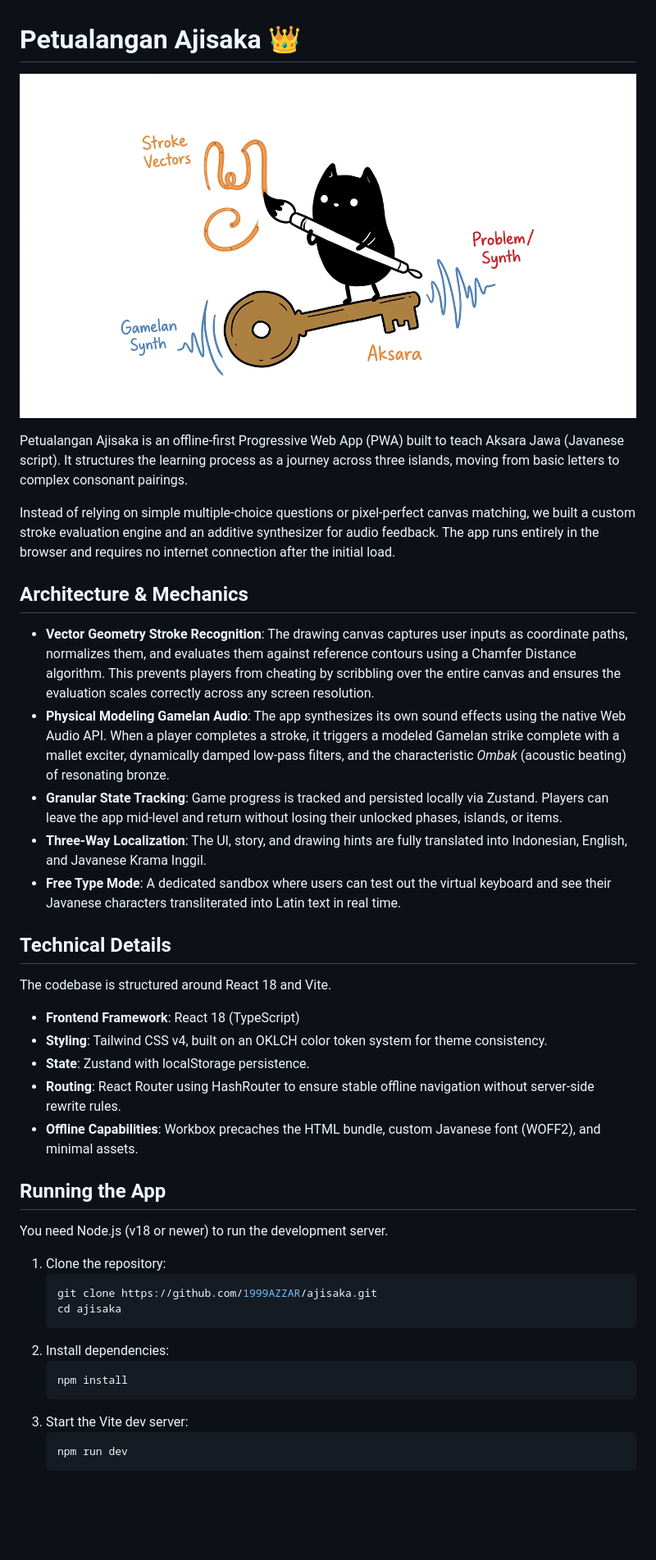
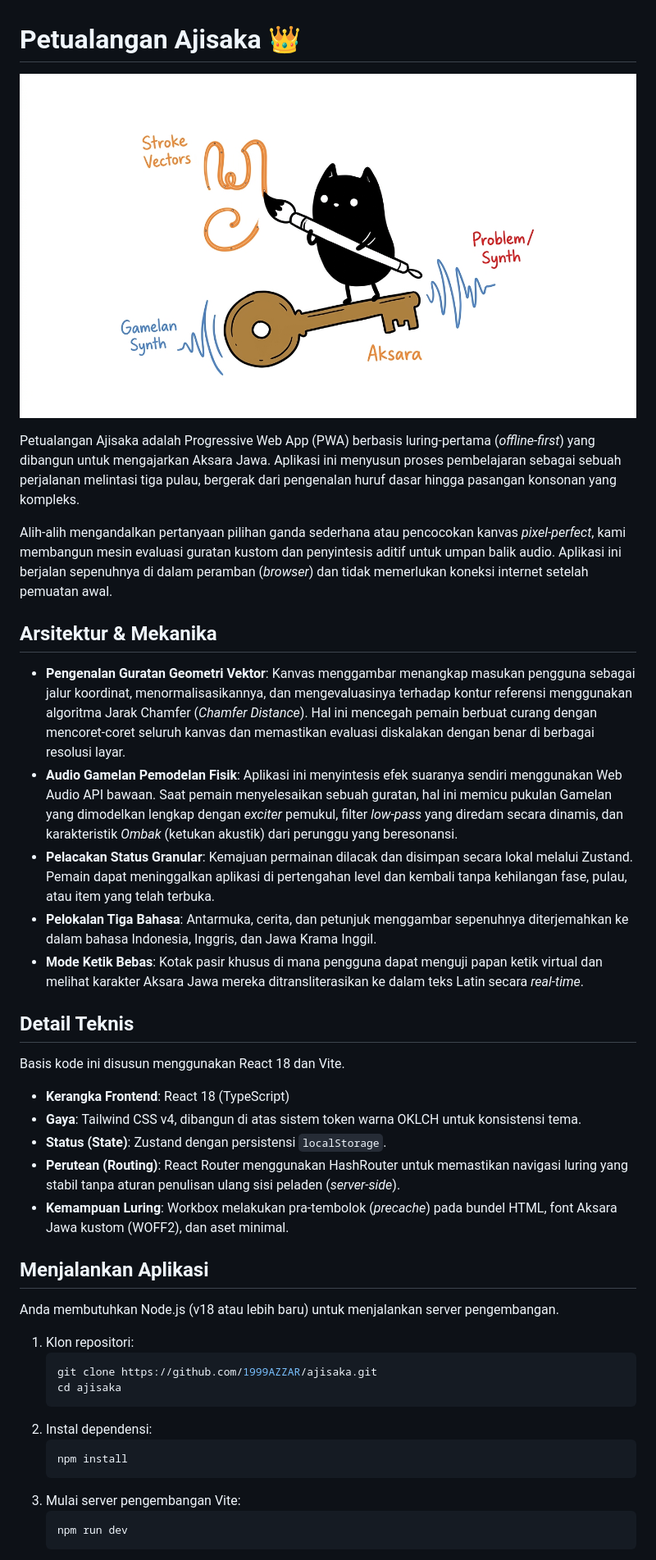
Before and after one commit to 1999AZZAR/ajisaka, a Markdown page: README.md, the part around one of its changes. Shown at 82% size. Rendered like a GitHub page; blank space fills up the shorter version.

Commit message:
docs: translate README.md to professional Indonesian

````diff
--- a/README.md
+++ b/README.md
@@ -4,40 +4,40 @@
 
-Petualangan Ajisaka is an offline-first Progressive Web App (PWA) built to teach Aksara Jawa (Javanese script). It structures the learning process as a journey across three islands, moving from basic letters to complex consonant pairings.
+Petualangan Ajisaka adalah Progressive Web App (PWA) berbasis luring-pertama (*offline-first*) yang dibangun untuk mengajarkan Aksara Jawa. Aplikasi ini menyusun proses pembelajaran sebagai sebuah perjalanan melintasi tiga pulau, bergerak dari pengenalan huruf dasar hingga pasangan konsonan yang kompleks.
 
-Instead of relying on simple multiple-choice questions or pixel-perfect canvas matching, we built a custom stroke evaluation engine and an additive synthesizer for audio feedback. The app runs entirely in the browser and requires no internet connection after the initial load.
+Alih-alih mengandalkan pertanyaan pilihan ganda sederhana atau pencocokan kanvas *pixel-perfect*, kami membangun mesin evaluasi guratan kustom dan penyintesis aditif untuk umpan balik audio. Aplikasi ini berjalan sepenuhnya di dalam peramban (*browser*) dan tidak memerlukan koneksi internet setelah pemuatan awal.
 
-## Architecture & Mechanics
+## Arsitektur & Mekanika
 
-- **Vector Geometry Stroke Recognition**: The drawing canvas captures user inputs as coordinate paths, normalizes them, and evaluates them against reference contours using a Chamfer Distance algorithm. This prevents players from cheating by scribbling over the entire canvas and ensures the evaluation scales correctly across any screen resolution.
-- **Physical Modeling Gamelan Audio**: The app synthesizes its own sound effects using the native Web Audio API. When a player completes a stroke, it triggers a modeled Gamelan strike complete with a mallet exciter, dynamically damped low-pass filters, and the characteristic *Ombak* (acoustic beating) of resonating bronze.
-- **Granular State Tracking**: Game progress is tracked and persisted locally via Zustand. Players can leave the app mid-level and return without losing their unlocked phases, islands, or items.
-- **Three-Way Localization**: The UI, story, and drawing hints are fully translated into Indonesian, English, and Javanese Krama Inggil.
-- **Free Type Mode**: A dedicated sandbox where users can test out the virtual keyboard and see their Javanese characters transliterated into Latin text in real time.
+- **Pengenalan Guratan Geometri Vektor**: Kanvas menggambar menangkap masukan pengguna sebagai jalur koordinat, menormalisasikannya, dan mengevaluasinya terhadap kontur referensi menggunakan algoritma Jarak Chamfer (*Chamfer Distance*). Hal ini mencegah pemain berbuat curang dengan mencoret-coret seluruh kanvas dan memastikan evaluasi diskalakan dengan benar di berbagai resolusi layar.
+- **Audio Gamelan Pemodelan Fisik**: Aplikasi ini menyintesis efek suaranya sendiri menggunakan Web Audio API bawaan. Saat pemain menyelesaikan sebuah guratan, hal ini memicu pukulan Gamelan yang dimodelkan lengkap dengan *exciter* pemukul, filter *low-pass* yang diredam secara dinamis, dan karakteristik *Ombak* (ketukan akustik) dari perunggu yang beresonansi.
+- **Pelacakan Status Granular**: Kemajuan permainan dilacak dan disimpan secara lokal melalui Zustand. Pemain dapat meninggalkan aplikasi di pertengahan level dan kembali tanpa kehilangan fase, pulau, atau item yang telah terbuka.
+- **Pelokalan Tiga Bahasa**: Antarmuka, cerita, dan petunjuk menggambar sepenuhnya diterjemahkan ke dalam bahasa Indonesia, Inggris, dan Jawa Krama Inggil.
+- **Mode Ketik Bebas**: Kotak pasir khusus di mana pengguna dapat menguji papan ketik virtual dan melihat karakter Aksara Jawa mereka ditransliterasikan ke dalam teks Latin secara *real-time*.
 
-## Technical Details
+## Detail Teknis
 
-The codebase is structured around React 18 and Vite.
+Basis kode ini disusun menggunakan React 18 dan Vite.
 
-- **Frontend Framework**: React 18 (TypeScript)
-- **Styling**: Tailwind CSS v4, built on an OKLCH color token system for theme consistency.
-- **State**: Zustand with localStorage persistence.
-- **Routing**: React Router using HashRouter to ensure stable offline navigation without server-side rewrite rules.
-- **Offline Capabilities**: Workbox precaches the HTML bundle, custom Javanese font (WOFF2), and minimal assets.
+- **Kerangka Frontend**: React 18 (TypeScript)
+- **Gaya**: Tailwind CSS v4, dibangun di atas sistem token warna OKLCH untuk konsistensi tema.
+- **Status (State)**: Zustand dengan persistensi `localStorage`.
+- **Perutean (Routing)**: React Router menggunakan HashRouter untuk memastikan navigasi luring yang stabil tanpa aturan penulisan ulang sisi peladen (*server-side*).
+- **Kemampuan Luring**: Workbox melakukan pra-tembolok (*precache*) pada bundel HTML, font Aksara Jawa kustom (WOFF2), dan aset minimal.
 
-## Running the App
+## Menjalankan Aplikasi
 
-You need Node.js (v18 or newer) to run the development server.
+Anda membutuhkan Node.js (v18 atau lebih baru) untuk menjalankan server pengembangan.
 
-1. Clone the repository:
+1. Klon repositori:
    ```bash
    git clone https://github.com/1999AZZAR/ajisaka.git
    cd ajisaka
    ```
-2. Install dependencies:
+2. Instal dependensi:
    ```bash
    npm install
    ```
-3. Start the Vite dev server:
+3. Mulai server pengembangan Vite:
    ```bash
    npm run dev
    ```
````
Also changed, not shown: other parts of README.md (+15 -15 lines).
